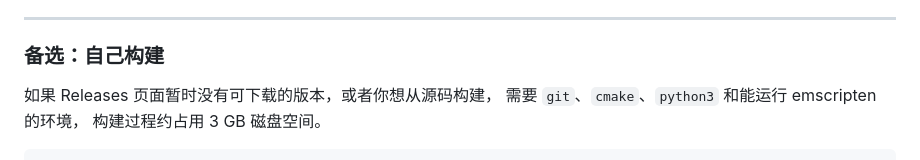
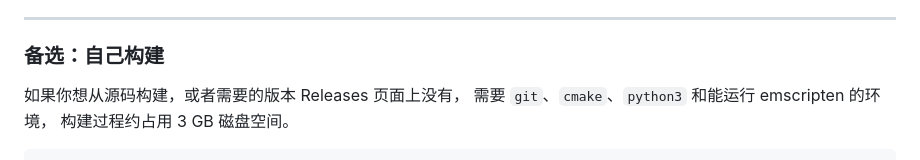
Before and after one commit to jingchaoqi/wakeword-firewall, a Markdown page: README.md, the part around the change. Rendered like a GitHub page.

```diff
--- a/README.md
+++ b/README.md
@@ -123,7 +123,7 @@ Edge 的操作相同，图钉图标在扩展名称右侧。
 
 ### 备选：自己构建
 
-如果 Releases 页面暂时没有可下载的版本，或者你想从源码构建，
+如果你想从源码构建，或者需要的版本 Releases 页面上没有，
 需要 `git`、`cmake`、`python3` 和能运行 emscripten 的环境，
 构建过程约占用 3 GB 磁盘空间。
 
```
Also changed, not shown: CONTRIBUTING.md (+33 -10 lines).
